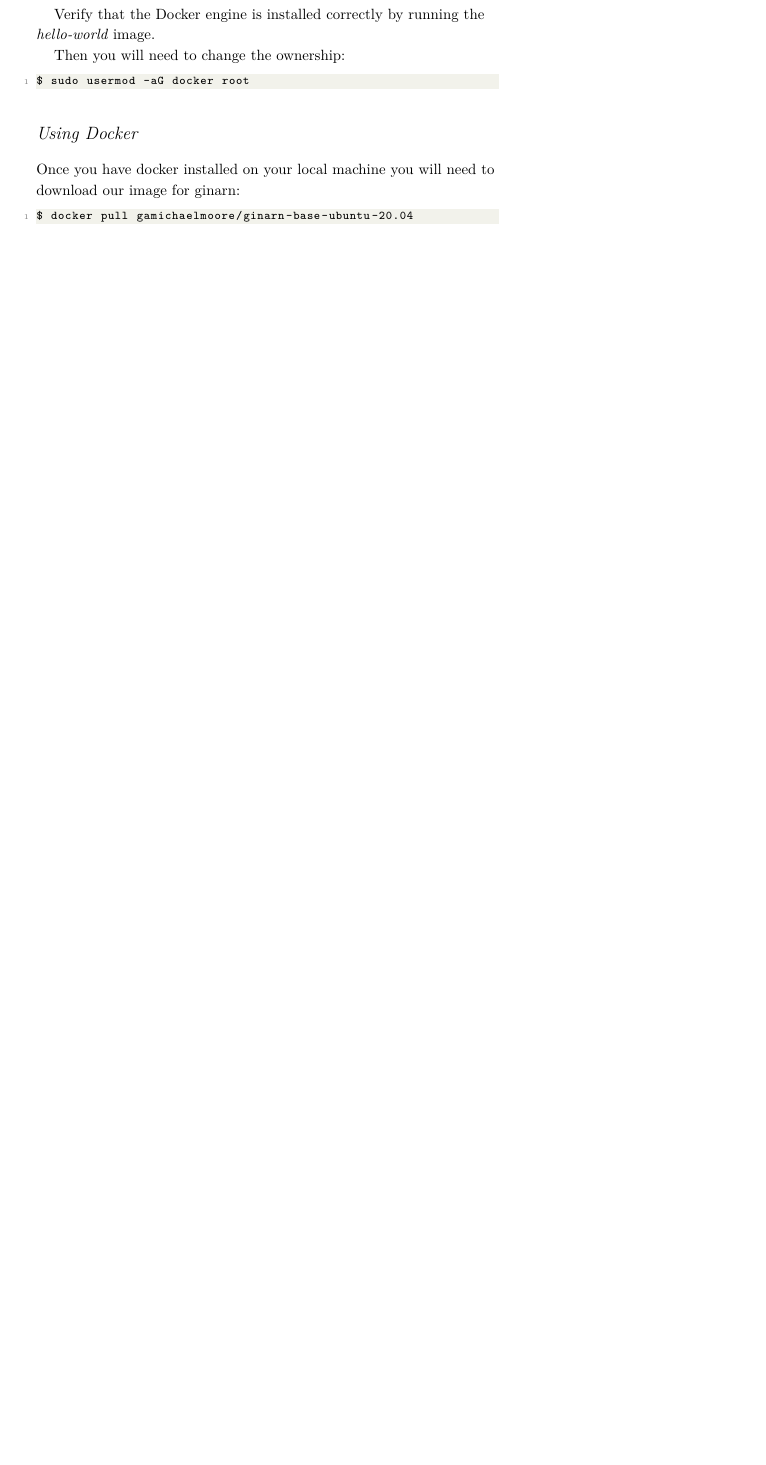
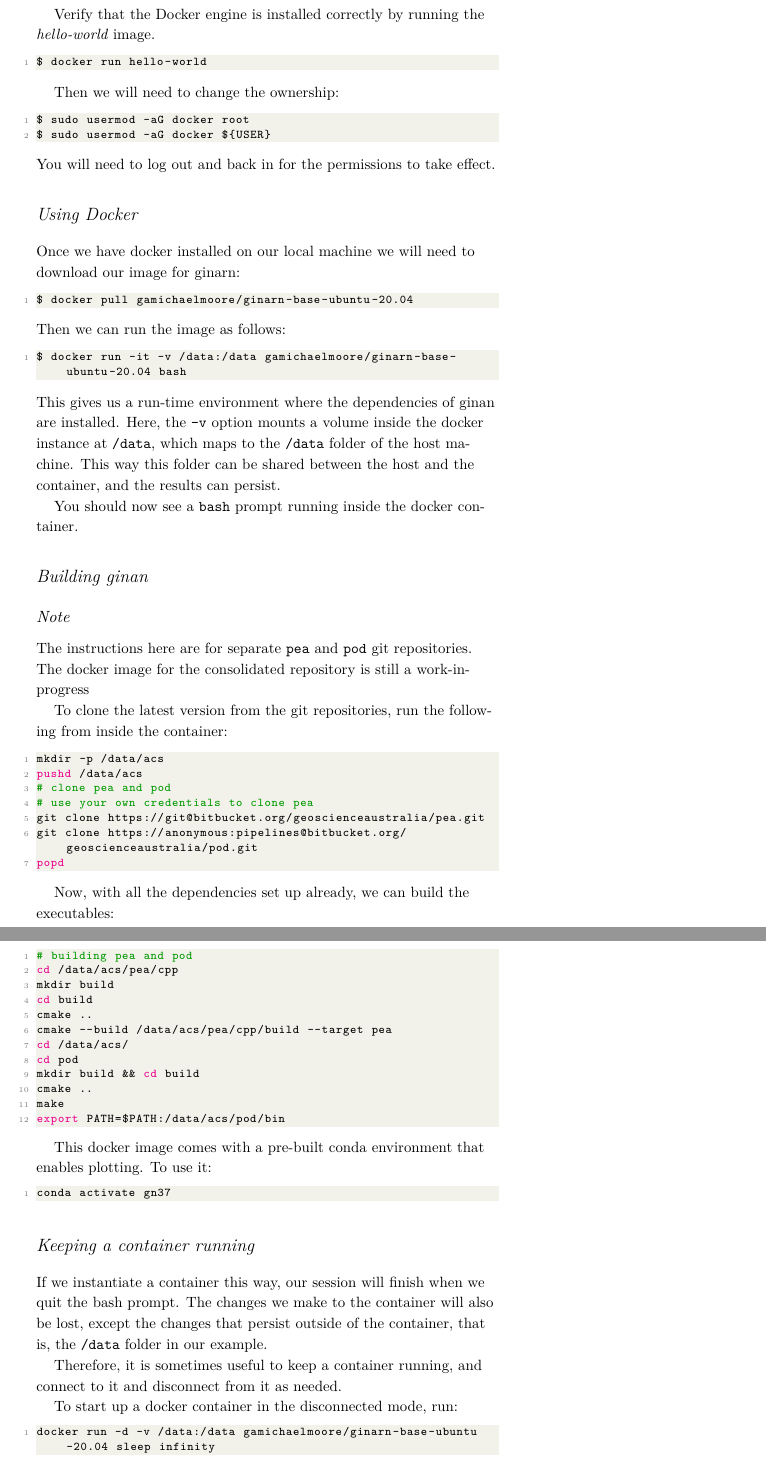
Before and after one commit to RodrigoNaves/ginan-bitbucket-update-tests, a LaTeX thesis (docs/manual/main.tex, which reads docs/manual/docker.tex): part of page 20 of 75 before the commit and two parts of pages 20 and 21 of 77 after it, the two joined at a grey line, cut so that both start at the same text, the shorter picture padded with empty space. Compiled offline with XeLaTeX; a LaTeX package or settings file that is missing is left out.

Commit message:
manual:docker

```diff
--- a/docs/manual/docker.tex
+++ b/docs/manual/docker.tex
@@ -34,15 +34,83 @@ $ sudo apt-get install docker-ce docker-ce-cli containerd.io
 \end{lstlisting}
 
 Verify that the Docker engine is installed correctly by running the \emph{hello-world} image.
+\begin{lstlisting}[language=bash]
+$ docker run hello-world
+\end{lstlisting}
 
-Then you will need to change the ownership:
+Then we will need to change the ownership:
 \begin{lstlisting}[language=bash]
 $ sudo usermod -aG docker root
+$ sudo usermod -aG docker ${USER}
 \end{lstlisting}
+You will need to log out and back in for the permissions to take effect.
 
 \section{Using Docker}
 
-Once you have docker installed on your local machine you will need to download our image for ginarn:
+Once we have docker installed on our local machine we will need to download our image for ginarn:
 \begin{lstlisting}[language=bash]
 $ docker pull gamichaelmoore/ginarn-base-ubuntu-20.04
 \end{lstlisting}
+Then we can run the image as follows:
+\begin{lstlisting}[language=bash]
+$ docker run -it -v /data:/data gamichaelmoore/ginarn-base-ubuntu-20.04 bash
+\end{lstlisting}
+This gives us a run-time environment where the dependencies of ginan are installed.
+Here, the \texttt{-v} option mounts a volume inside the docker instance at \texttt{/data},
+which maps to the \texttt{/data} folder of the host machine. This way this folder
+can be shared between the host and the container, and the results can persist.
+
+You should now see a \texttt{bash} prompt running inside the docker container.
+
+\section{Building ginan}
+
+\begin{subsection}{Note}
+The instructions here are for separate \texttt{pea} and \texttt{pod} git repositories.
+The docker image for the consolidated repository is still a work-in-progress
+\end{subsection}
+
+To clone the latest version from the git repositories, run the following from inside the container:
+\begin{lstlisting}[language=bash]
+mkdir -p /data/acs
+pushd /data/acs
+# clone pea and pod
+# use your own credentials to clone pea
+git clone https://git@bitbucket.org/geoscienceaustralia/pea.git
+git clone https://anonymous:pipelines@bitbucket.org/geoscienceaustralia/pod.git
+popd
+\end{lstlisting}
+
+Now, with all the dependencies set up already, we can build the executables:
+
+\begin{lstlisting}[language=bash]
+# building pea and pod
+cd /data/acs/pea/cpp
+mkdir build
+cd build
+cmake ..
+cmake --build /data/acs/pea/cpp/build --target pea
+cd /data/acs/
+cd pod
+mkdir build && cd build
+cmake ..
+make
+export PATH=$PATH:/data/acs/pod/bin
+\end{lstlisting}
+
+This docker image comes with a pre-built conda environment that enables plotting. To use it:
+\begin{lstlisting}[language=bash]
+conda activate gn37
+\end{lstlisting}
+
+\section{Keeping a container running}
+If we instantiate a container this way, our session will finish when we quit the bash prompt.
+The changes we make to the container will also be lost, except the changes that persist outside
+of the container, that is, the \texttt{/data} folder in our example.
+
+Therefore, it is sometimes useful to keep a container running, and connect to it and disconnect
+from it as needed.
+
+To start up a docker container in the disconnected mode, run:
+\begin{lstlisting}[language=bash]
+docker run -d -v /data:/data gamichaelmoore/ginarn-base-ubuntu-20.04 sleep infinity
+\end{lstlisting}
```
Also changed, not shown: docs/manual/python.tex (+3 -3 lines), docs/manual/docker.tex (28 more changed lines).
